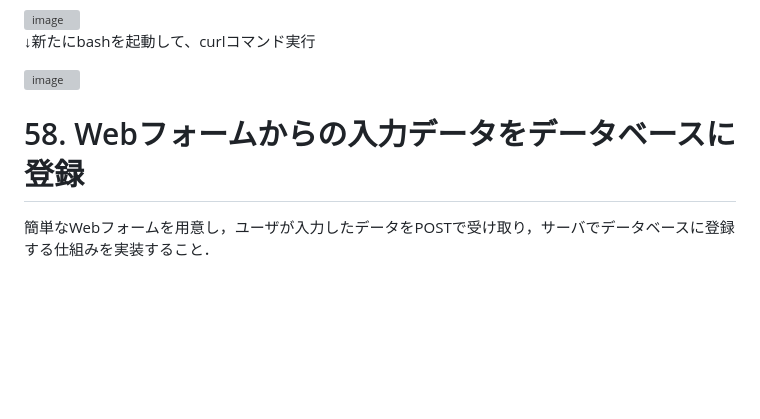
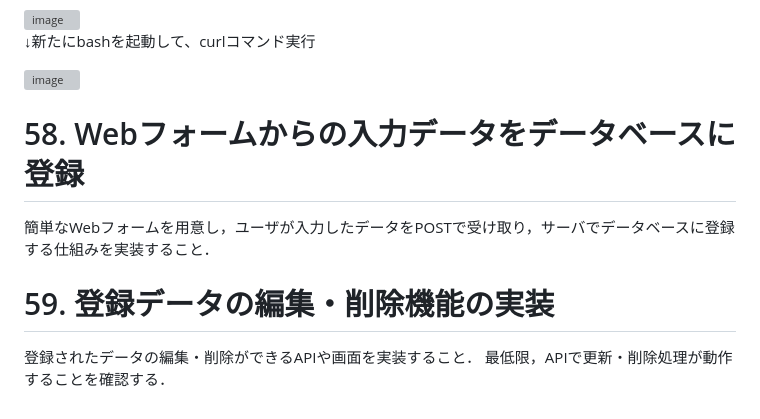
Before and after one commit to miyu1027/100nock, a Markdown page: README.md, the part around the change. Drawn GitHub-style; blank space fills up the shorter version; grey boxes are pictures that could not be loaded.

```diff
--- a/README.md
+++ b/README.md
@@ -119,5 +119,11 @@ bash上でnpm install express(expressインストール)
 <img width="1185" height="163" alt="image" src="https://github.com/user-attachments/assets/9e26320b-0b2d-420b-99a6-ad8913784c49" />
 
 
+
 # 58. Webフォームからの入力データをデータベースに登録
 簡単なWebフォームを用意し，ユーザが入力したデータをPOSTで受け取り，サーバでデータベースに登録する仕組みを実装すること．
+
+
+# 59. 登録データの編集・削除機能の実装
+登録されたデータの編集・削除ができるAPIや画面を実装すること．
+最低限，APIで更新・削除処理が動作することを確認する．
```
